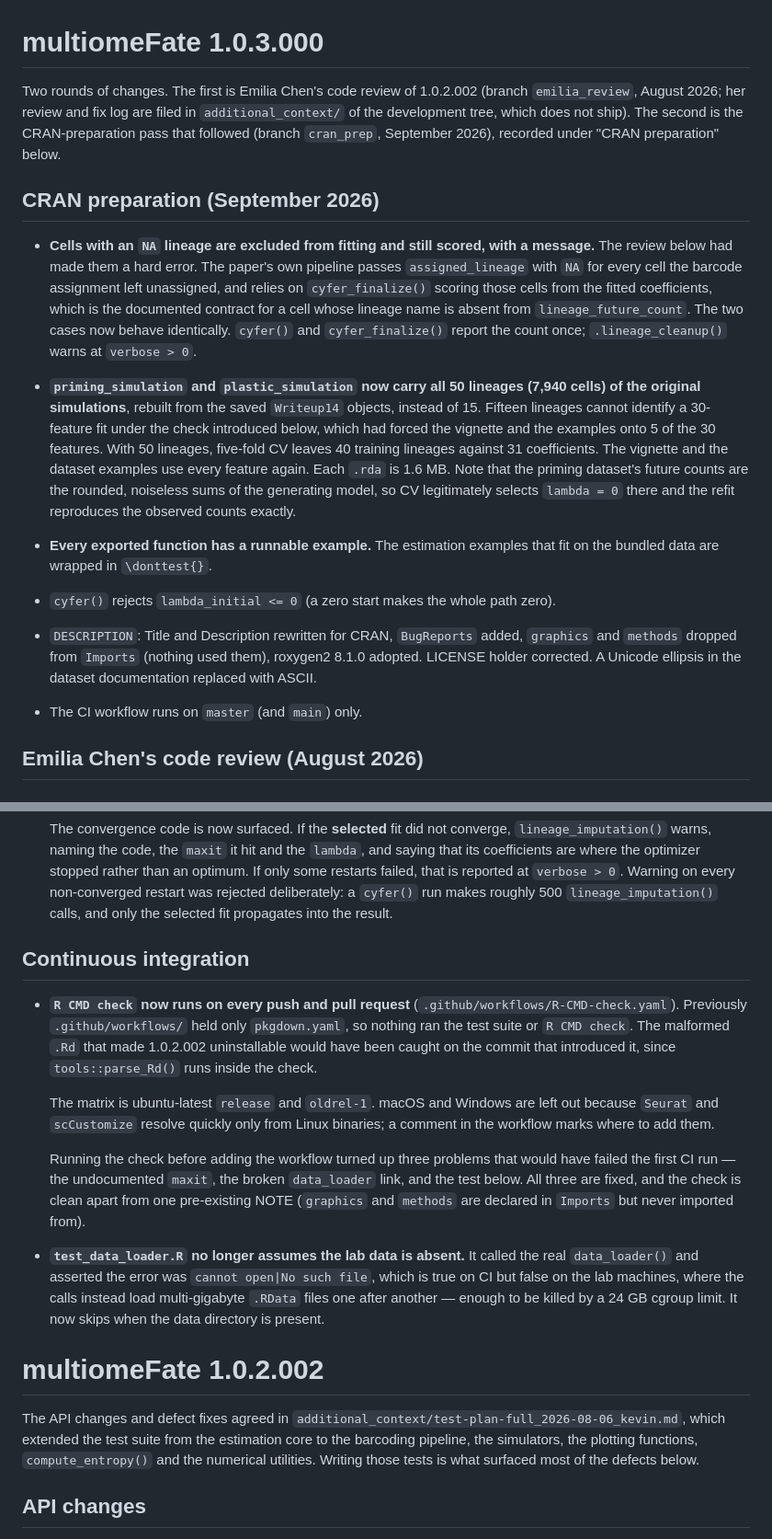
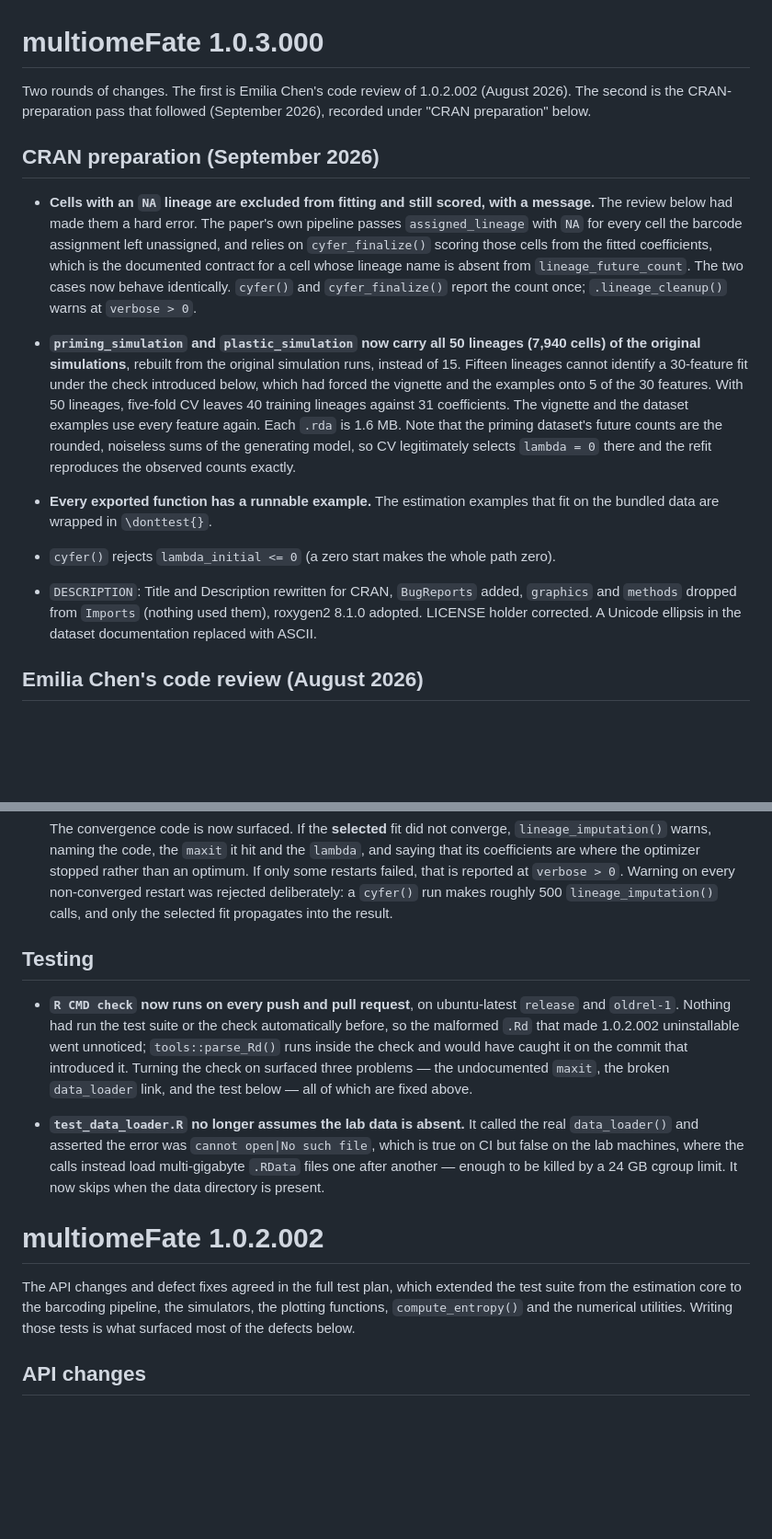
Before and after one commit to nancyrzhanglab/multiomeFate, a Markdown page: NEWS.md, 2 parts joined by grey strips. Shown at 92% size. Drawn GitHub-style; blank space fills up the shorter version.

Commit message:
Updating the package

```diff
--- a/NEWS.md
+++ b/NEWS.md
@@ -1,10 +1,8 @@
 # multiomeFate 1.0.3.000
 
 Two rounds of changes. The first is Emilia Chen's code review of 1.0.2.002
-(branch `emilia_review`, August 2026; her review and fix log are filed in
-`additional_context/` of the development tree, which does not ship). The second
-is the CRAN-preparation pass that followed (branch `cran_prep`, September 2026),
-recorded under "CRAN preparation" below.
+(August 2026). The second is the CRAN-preparation pass that followed
+(September 2026), recorded under "CRAN preparation" below.
 
 ## CRAN preparation (September 2026)
 
@@ -18,8 +16,8 @@ recorded under "CRAN preparation" below.
   `.lineage_cleanup()` warns at `verbose > 0`.
 
 * **`priming_simulation` and `plastic_simulation` now carry all 50 lineages
-  (7,940 cells) of the original simulations**, rebuilt from the saved
-  `Writeup14` objects, instead of 15. Fifteen lineages cannot identify a
+  (7,940 cells) of the original simulations**, rebuilt from the original
+  simulation runs, instead of 15. Fifteen lineages cannot identify a
   30-feature fit under the check introduced below, which had forced the vignette
   and the examples onto 5 of the 30 features. With 50 lineages, five-fold CV
   leaves 40 training lineages against 31 coefficients. The vignette and the
@@ -38,8 +36,6 @@ recorded under "CRAN preparation" below.
   `graphics` and `methods` dropped from `Imports` (nothing used them), roxygen2
   8.1.0 adopted. LICENSE holder corrected. A Unicode ellipsis in the dataset
   documentation replaced with ASCII.
-
-* The CI workflow runs on `master` (and `main`) only.
 
 ## Emilia Chen's code review (August 2026)
 
@@ -169,23 +165,15 @@ recorded under "CRAN preparation" below.
   a `cyfer()` run makes roughly 500 `lineage_imputation()` calls, and only the
   selected fit propagates into the result.
 
-## Continuous integration
+## Testing
 
-* **`R CMD check` now runs on every push and pull request**
-  (`.github/workflows/R-CMD-check.yaml`). Previously `.github/workflows/` held
-  only `pkgdown.yaml`, so nothing ran the test suite or `R CMD check`. The
-  malformed `.Rd` that made 1.0.2.002 uninstallable would have been caught on
-  the commit that introduced it, since `tools::parse_Rd()` runs inside the check.
-
-  The matrix is ubuntu-latest `release` and `oldrel-1`. macOS and Windows are
-  left out because `Seurat` and `scCustomize` resolve quickly only from Linux
-  binaries; a comment in the workflow marks where to add them.
-
-  Running the check before adding the workflow turned up three problems that
-  would have failed the first CI run — the undocumented `maxit`, the broken
-  `data_loader` link, and the test below. All three are fixed, and the check is
-  clean apart from one pre-existing NOTE (`graphics` and `methods` are declared
-  in `Imports` but never imported from).
+* **`R CMD check` now runs on every push and pull request**, on
+  ubuntu-latest `release` and `oldrel-1`. Nothing had run the test suite or the
+  check automatically before, so the malformed `.Rd` that made 1.0.2.002
+  uninstallable went unnoticed; `tools::parse_Rd()` runs inside the check and
+  would have caught it on the commit that introduced it. Turning the check on
+  surfaced three problems — the undocumented `maxit`, the broken `data_loader`
+  link, and the test below — all of which are fixed above.
 
 * **`test_data_loader.R` no longer assumes the lab data is absent.** It called
   the real `data_loader()` and asserted the error was `cannot open|No such file`,
@@ -195,11 +183,10 @@ recorded under "CRAN preparation" below.
 
 # multiomeFate 1.0.2.002
 
-The API changes and defect fixes agreed in
-`additional_context/test-plan-full_2026-08-06_kevin.md`, which extended the test
-suite from the estimation core to the barcoding pipeline, the simulators, the
-plotting functions, `compute_entropy()` and the numerical utilities. Writing
-those tests is what surfaced most of the defects below.
+The API changes and defect fixes agreed in the full test plan, which extended
+the test suite from the estimation core to the barcoding pipeline, the
+simulators, the plotting functions, `compute_entropy()` and the numerical
+utilities. Writing those tests is what surfaced most of the defects below.
 
 ## API changes
 
```
Also changed, not shown: other parts of NEWS.md (+1 -5 lines).
